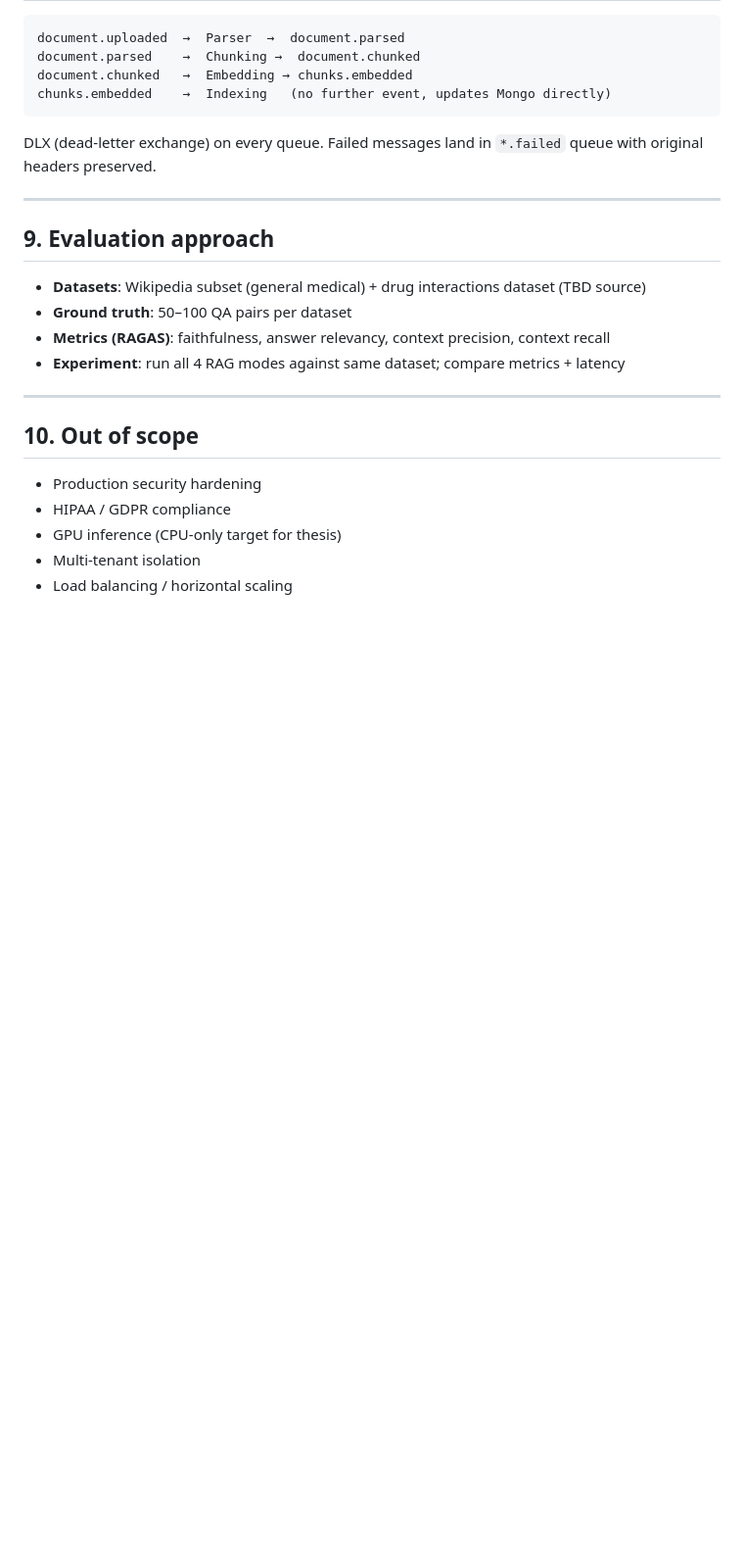
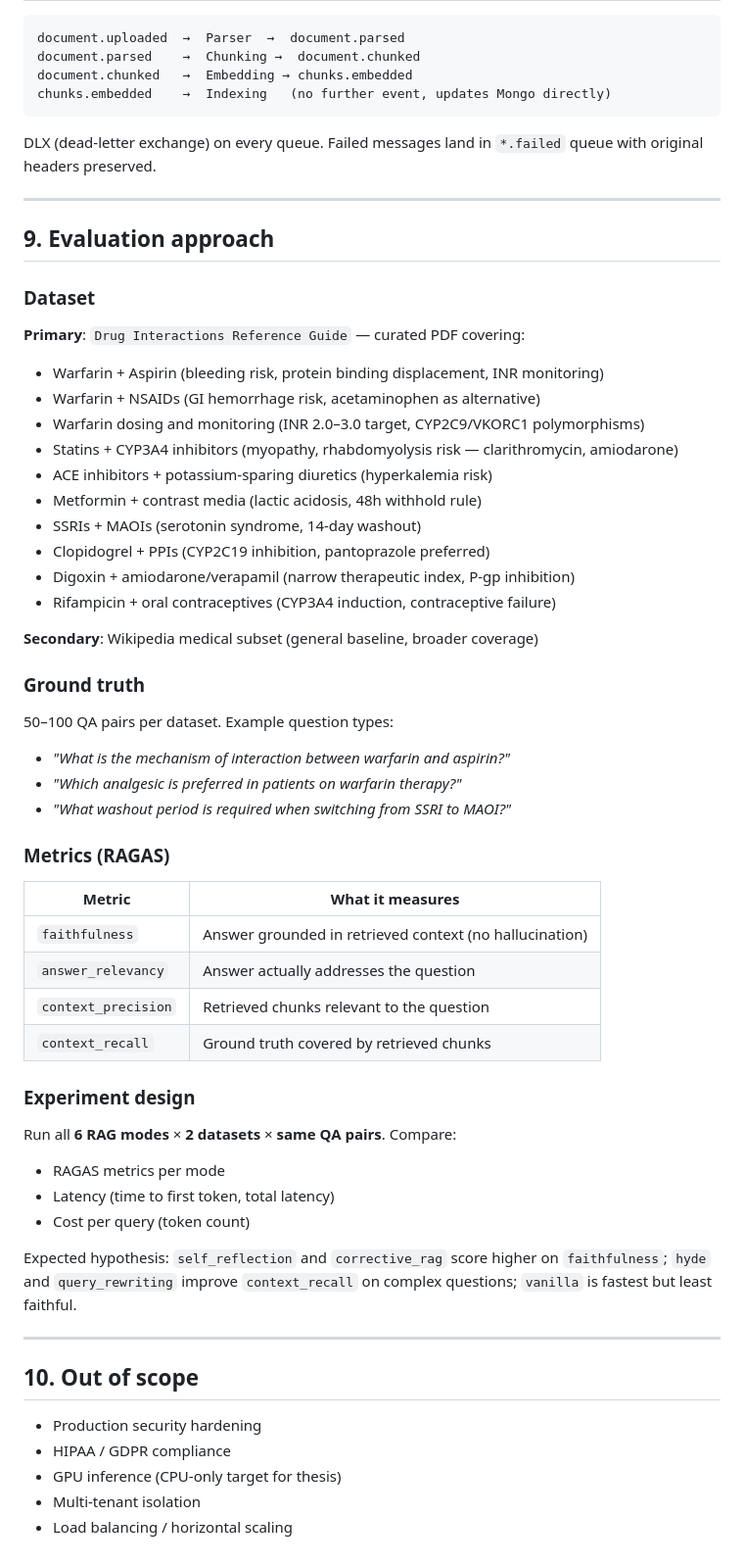
Before and after one commit to makowskitomasz/medRAG, a Markdown page: docs/SDD.md, the part around one of its changes. Shown at 98% size. Rendered like a GitHub page; blank space fills up the shorter version.

Commit message:
docs(phase-4): expand RAG architectures to 6 modes, update eval approach with drug interactions dataset

```diff
--- a/docs/SDD.md
+++ b/docs/SDD.md
@@ -136,10 +148,46 @@ DLX (dead-letter exchange) on every queue. Failed messages land in `*.failed` qu
 
 ## 9. Evaluation approach
 
-- **Datasets**: Wikipedia subset (general medical) + drug interactions dataset (TBD source)
-- **Ground truth**: 50–100 QA pairs per dataset
-- **Metrics (RAGAS)**: faithfulness, answer relevancy, context precision, context recall
-- **Experiment**: run all 4 RAG modes against same dataset; compare metrics + latency
+### Dataset
+
+**Primary**: `Drug Interactions Reference Guide` — curated PDF covering:
+- Warfarin + Aspirin (bleeding risk, protein binding displacement, INR monitoring)
+- Warfarin + NSAIDs (GI hemorrhage risk, acetaminophen as alternative)
+- Warfarin dosing and monitoring (INR 2.0–3.0 target, CYP2C9/VKORC1 polymorphisms)
+- Statins + CYP3A4 inhibitors (myopathy, rhabdomyolysis risk — clarithromycin, amiodarone)
+- ACE inhibitors + potassium-sparing diuretics (hyperkalemia risk)
+- Metformin + contrast media (lactic acidosis, 48h withhold rule)
+- SSRIs + MAOIs (serotonin syndrome, 14-day washout)
+- Clopidogrel + PPIs (CYP2C19 inhibition, pantoprazole preferred)
+- Digoxin + amiodarone/verapamil (narrow therapeutic index, P-gp inhibition)
+- Rifampicin + oral contraceptives (CYP3A4 induction, contraceptive failure)
+
+**Secondary**: Wikipedia medical subset (general baseline, broader coverage)
+
+### Ground truth
+
+50–100 QA pairs per dataset. Example question types:
+- *"What is the mechanism of interaction between warfarin and aspirin?"*
+- *"Which analgesic is preferred in patients on warfarin therapy?"*
+- *"What washout period is required when switching from SSRI to MAOI?"*
+
+### Metrics (RAGAS)
+
+| Metric | What it measures |
+|---|---|
+| `faithfulness` | Answer grounded in retrieved context (no hallucination) |
+| `answer_relevancy` | Answer actually addresses the question |
+| `context_precision` | Retrieved chunks relevant to the question |
+| `context_recall` | Ground truth covered by retrieved chunks |
+
+### Experiment design
+
+Run all **6 RAG modes** × **2 datasets** × **same QA pairs**. Compare:
+- RAGAS metrics per mode
+- Latency (time to first token, total latency)
+- Cost per query (token count)
+
+Expected hypothesis: `self_reflection` and `corrective_rag` score higher on `faithfulness`; `hyde` and `query_rewriting` improve `context_recall` on complex questions; `vanilla` is fastest but least faithful.
 
 ---
 
```
Also changed, not shown: other parts of docs/SDD.md (+19 -7 lines), docs/plan_zadan.md (+26 -8 lines), docs/wycena.md (+10 -10 lines).
